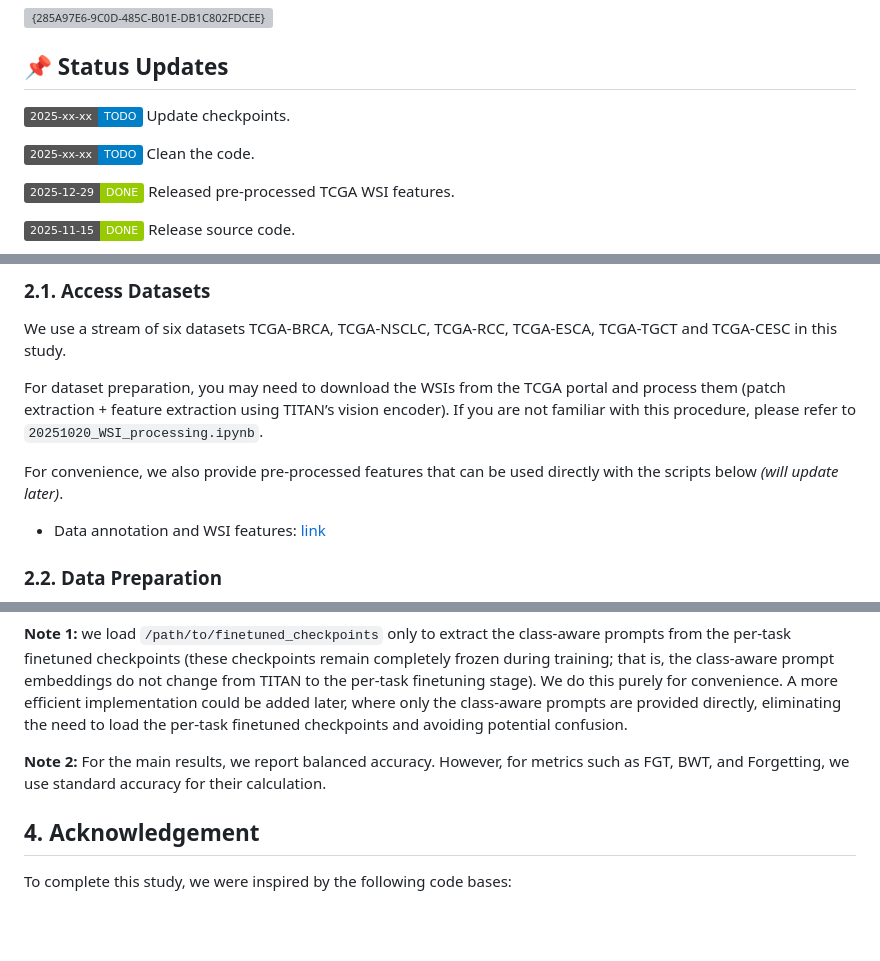
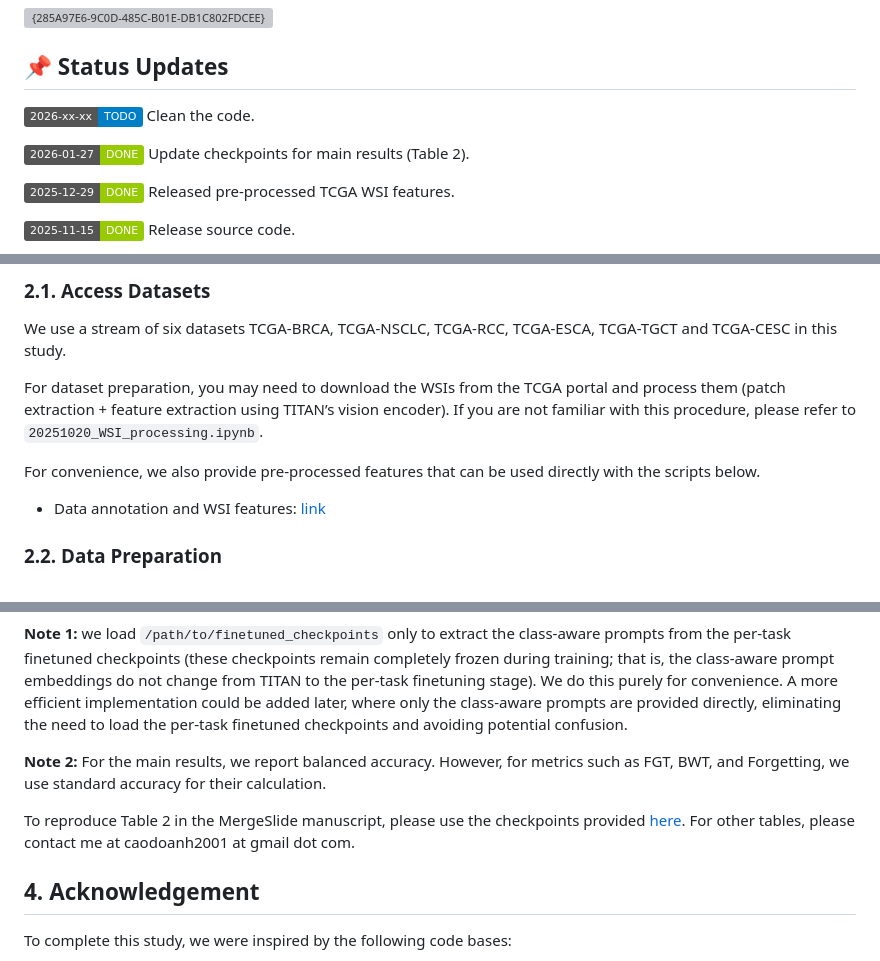
Before and after one commit to ThucHuynh44/Benchmark-CL_WSI, a Markdown page: README.md, 3 parts joined by grey strips. Rendered like a GitHub page; badges without logos; blank space fills up the shorter version; grey boxes are pictures that could not be loaded.

```diff
--- a/README.md
+++ b/README.md
@@ -11,9 +11,9 @@
 
 ## 📌 Status Updates
 
-![update](https://img.shields.io/badge/2025--xx--xx-TODO-blue) Update checkpoints.
+![update](https://img.shields.io/badge/2026--xx--xx-TODO-blue) Clean the code.
 
-![update](https://img.shields.io/badge/2025--xx--xx-TODO-blue) Clean the code.
+![update](https://img.shields.io/badge/2026--01--27-DONE-green) Update checkpoints for main results (Table 2).
 
 ![update](https://img.shields.io/badge/2025--12--29-DONE-green) Released pre-processed TCGA WSI features.
 
@@ -38,7 +38,7 @@ We use a stream of six datasets TCGA-BRCA, TCGA-NSCLC, TCGA-RCC, TCGA-ESCA, TCGA
 
 For dataset preparation, you may need to download the WSIs from the TCGA portal and process them (patch extraction + feature extraction using TITAN’s vision encoder). If you are not familiar with this procedure, please refer to `20251020_WSI_processing.ipynb`.
 
-For convenience, we also provide pre-processed features that can be used directly with the scripts below *(will update later)*.
+For convenience, we also provide pre-processed features that can be used directly with the scripts below.
 
 - Data annotation and WSI features: [link](https://drive.google.com/drive/folders/11nVmdjy2OtmmCyovBq_Dnq5CiW7MHkJ2?usp=sharing)
 
@@ -139,6 +139,8 @@ python test_taskIL.py --save_dir /path/to/finetuned_checkpoints
 
 **Note 2:** For the main results, we report balanced accuracy. However, for metrics such as FGT, BWT, and Forgetting, we use standard accuracy for their calculation.
 
+To reproduce Table 2 in the MergeSlide manuscript, please use the checkpoints provided [here](https://drive.google.com/drive/folders/1Bf0-A0M8Si56GQjJR9HeJhef2YVkm3KK?usp=sharing). For other tables, please contact me at caodoanh2001 at gmail dot com.
+
 ## 4. Acknowledgement
 
 To complete this study, we were inspired by the following code bases:
```
Also changed, not shown: other parts of README.md (+1 -0 lines).
